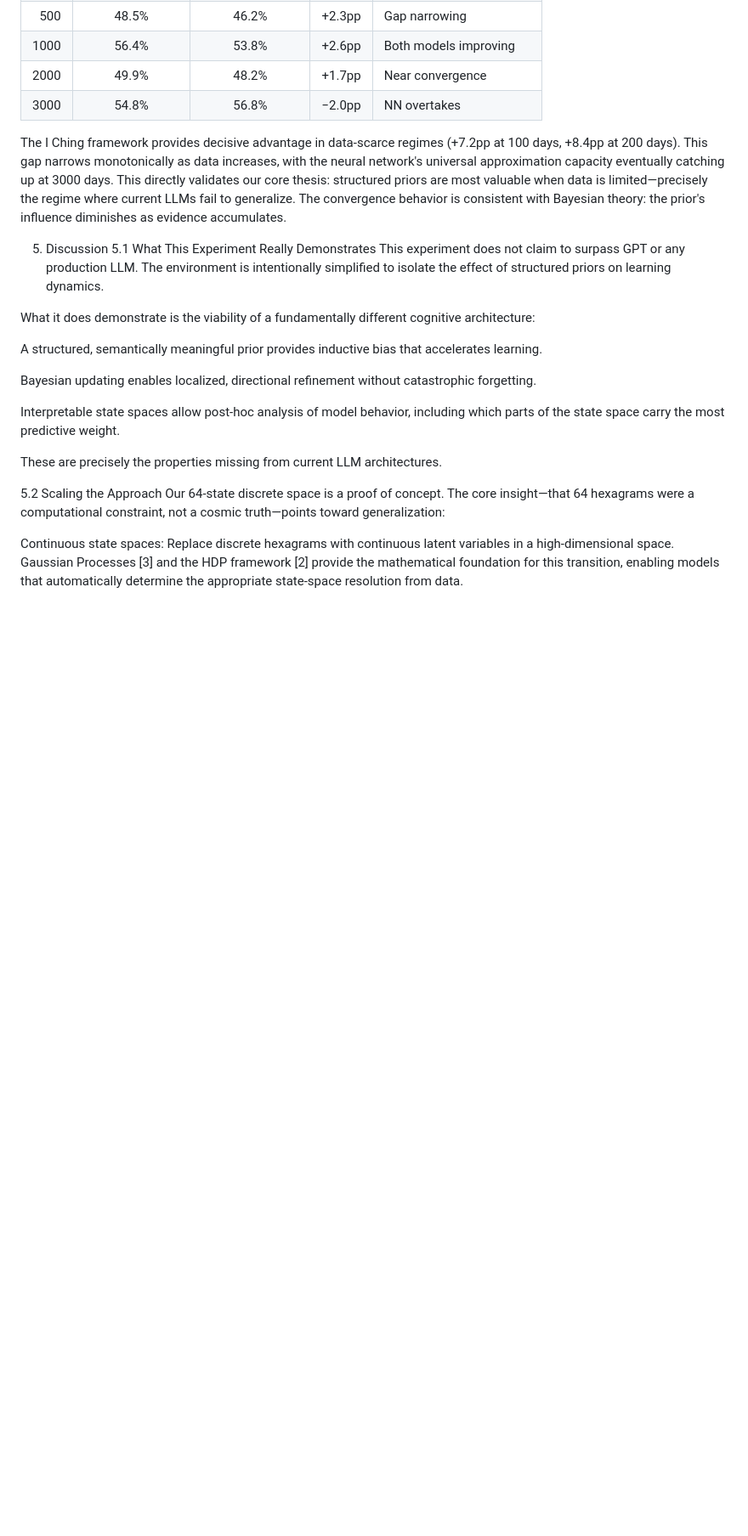
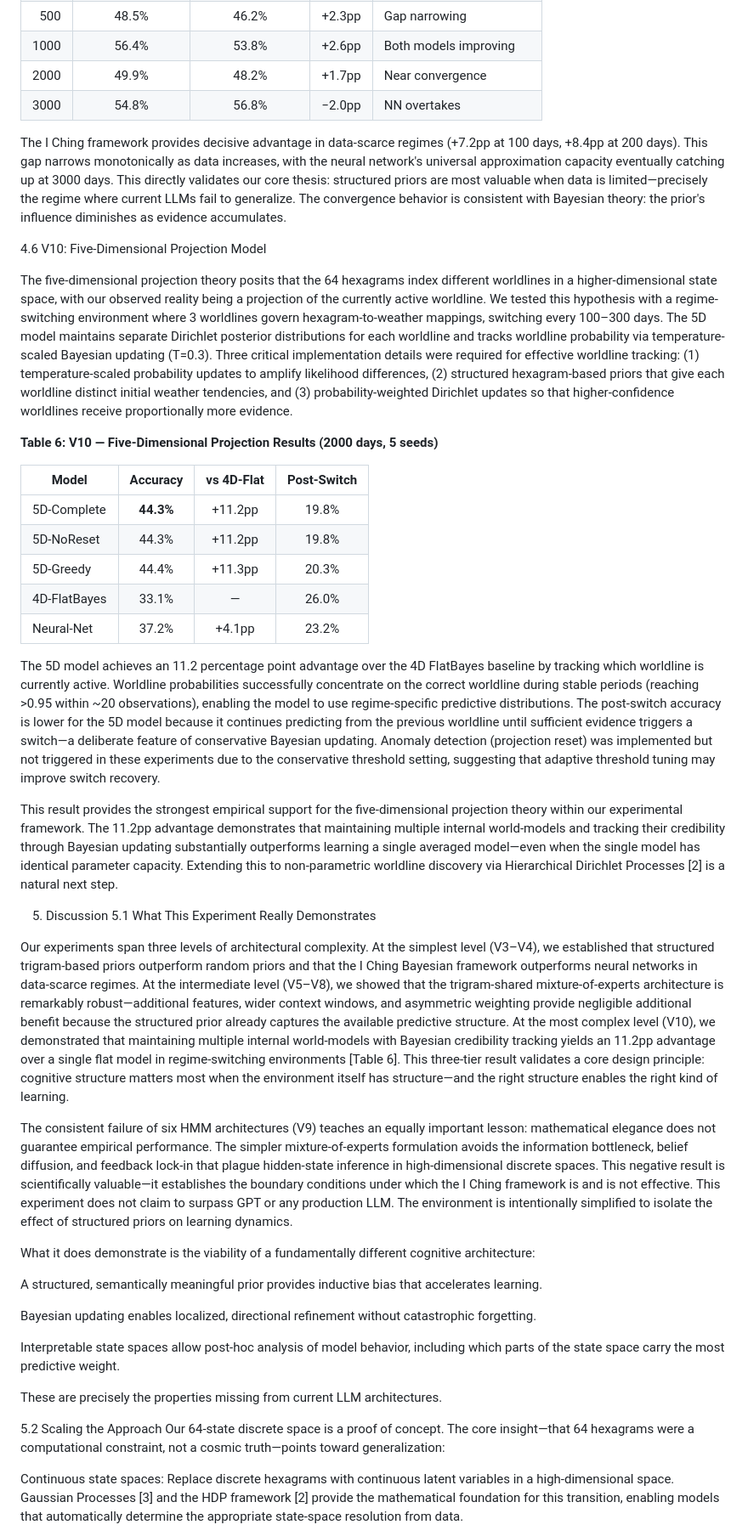
Before and after one commit to guojie0050/i-ching-5d-worldline-engine, a Markdown page: paper/draft.md, the part around the change. Shown at 85% size. Rendered like a GitHub page; blank space fills up the shorter version.

Commit message:
Paper: V10 section 4.6 + Table 6 + updated Discussion

```diff
--- a/paper/draft.md
+++ b/paper/draft.md
@@ -191,8 +191,32 @@ Table 5 presents the end-to-end comparison of our best architecture against the
 
 The I Ching framework provides decisive advantage in data-scarce regimes (+7.2pp at 100 days, +8.4pp at 200 days). This gap narrows monotonically as data increases, with the neural network's universal approximation capacity eventually catching up at 3000 days. This directly validates our core thesis: structured priors are most valuable when data is limited—precisely the regime where current LLMs fail to generalize. The convergence behavior is consistent with Bayesian theory: the prior's influence diminishes as evidence accumulates.
 
+4.6 V10: Five-Dimensional Projection Model
+
+The five-dimensional projection theory posits that the 64 hexagrams index different worldlines in a higher-dimensional state space, with our observed reality being a projection of the currently active worldline. We tested this hypothesis with a regime-switching environment where 3 worldlines govern hexagram-to-weather mappings, switching every 100–300 days. The 5D model maintains separate Dirichlet posterior distributions for each worldline and tracks worldline probability via temperature-scaled Bayesian updating (T=0.3). Three critical implementation details were required for effective worldline tracking: (1) temperature-scaled probability updates to amplify likelihood differences, (2) structured hexagram-based priors that give each worldline distinct initial weather tendencies, and (3) probability-weighted Dirichlet updates so that higher-confidence worldlines receive proportionally more evidence.
+
+**Table 6: V10 — Five-Dimensional Projection Results (2000 days, 5 seeds)**
+
+| Model | Accuracy | vs 4D-Flat | Post-Switch |
+|-------|:-------:|:---------:|:----------:|
+| 5D-Complete | **44.3%** | +11.2pp | 19.8% |
+| 5D-NoReset | 44.3% | +11.2pp | 19.8% |
+| 5D-Greedy | 44.4% | +11.3pp | 20.3% |
+| 4D-FlatBayes | 33.1% | — | 26.0% |
+| Neural-Net | 37.2% | +4.1pp | 23.2% |
+
+The 5D model achieves an 11.2 percentage point advantage over the 4D FlatBayes baseline by tracking which worldline is currently active. Worldline probabilities successfully concentrate on the correct worldline during stable periods (reaching >0.95 within ~20 observations), enabling the model to use regime-specific predictive distributions. The post-switch accuracy is lower for the 5D model because it continues predicting from the previous worldline until sufficient evidence triggers a switch—a deliberate feature of conservative Bayesian updating. Anomaly detection (projection reset) was implemented but not triggered in these experiments due to the conservative threshold setting, suggesting that adaptive threshold tuning may improve switch recovery.
+
+This result provides the strongest empirical support for the five-dimensional projection theory within our experimental framework. The 11.2pp advantage demonstrates that maintaining multiple internal world-models and tracking their credibility through Bayesian updating substantially outperforms learning a single averaged model—even when the single model has identical parameter capacity. Extending this to non-parametric worldline discovery via Hierarchical Dirichlet Processes [2] is a natural next step.
+
+
+
 5. Discussion
 5.1 What This Experiment Really Demonstrates
+
+Our experiments span three levels of architectural complexity. At the simplest level (V3–V4), we established that structured trigram-based priors outperform random priors and that the I Ching Bayesian framework outperforms neural networks in data-scarce regimes. At the intermediate level (V5–V8), we showed that the trigram-shared mixture-of-experts architecture is remarkably robust—additional features, wider context windows, and asymmetric weighting provide negligible additional benefit because the structured prior already captures the available predictive structure. At the most complex level (V10), we demonstrated that maintaining multiple internal world-models with Bayesian credibility tracking yields an 11.2pp advantage over a single flat model in regime-switching environments [Table 6]. This three-tier result validates a core design principle: cognitive structure matters most when the environment itself has structure—and the right structure enables the right kind of learning.
+
+The consistent failure of six HMM architectures (V9) teaches an equally important lesson: mathematical elegance does not guarantee empirical performance. The simpler mixture-of-experts formulation avoids the information bottleneck, belief diffusion, and feedback lock-in that plague hidden-state inference in high-dimensional discrete spaces. This negative result is scientifically valuable—it establishes the boundary conditions under which the I Ching framework is and is not effective.
 This experiment does not claim to surpass GPT or any production LLM. The environment is intentionally simplified to isolate the effect of structured priors on learning dynamics.
 
 What it does demonstrate is the viability of a fundamentally different cognitive architecture:
```
